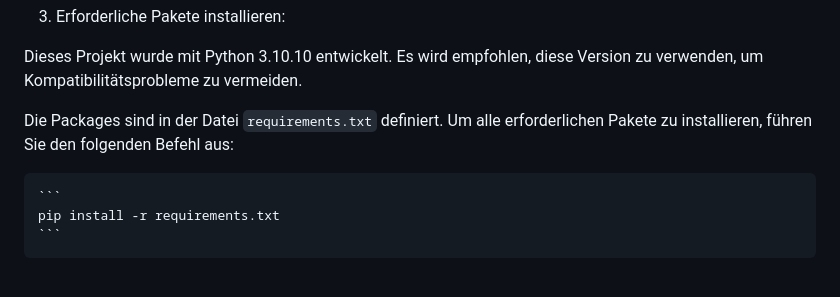
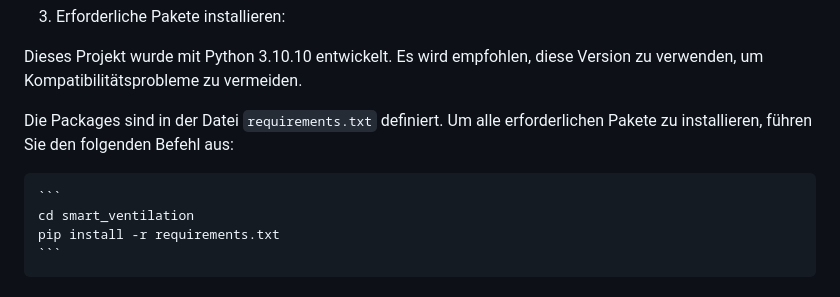
Before and after one commit to mudarshullar2/ventilation-optimization, a Markdown page: README.md, the part around the change. GitHub-like rendering.

````diff
--- a/README.md
+++ b/README.md
@@ -38,6 +38,7 @@ Die Packages sind in der Datei `requirements.txt` definiert.
 Um alle erforderlichen Pakete zu installieren, führen Sie den folgenden Befehl aus:
 
     ```
+    cd smart_ventilation
     pip install -r requirements.txt
     ```
 
````
